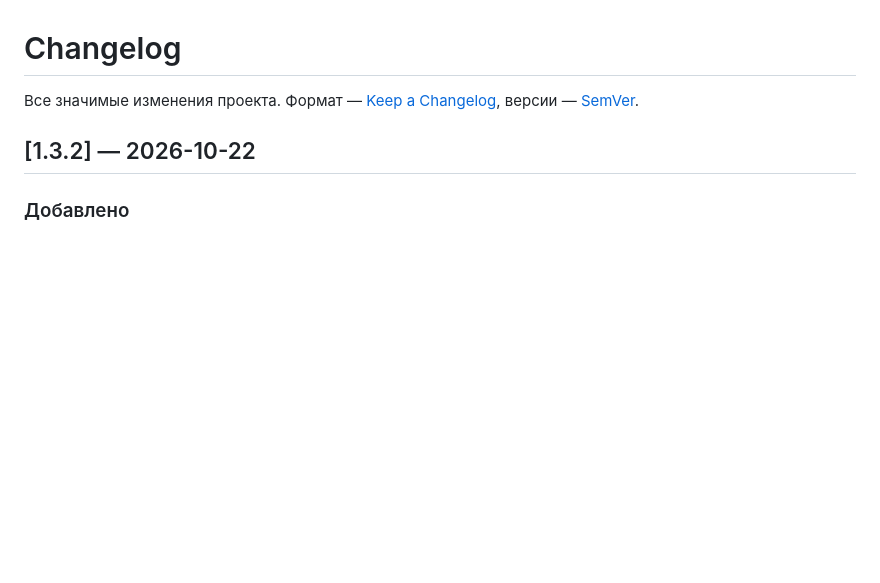
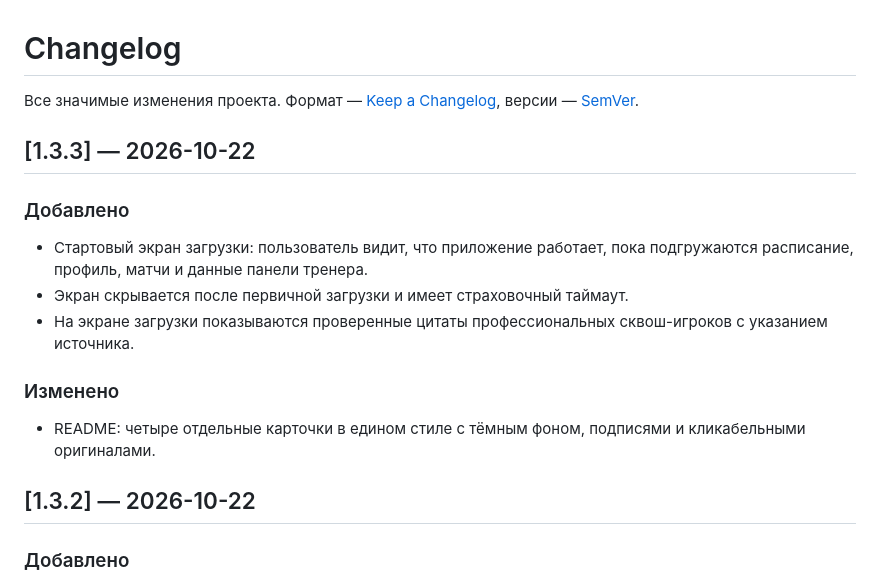
Before and after one commit to difp/sqassit, a Markdown page: CHANGELOG.md, the part around the change. Drawn GitHub-style; blank space fills up the shorter version.

```diff
--- a/CHANGELOG.md
+++ b/CHANGELOG.md
@@ -2,6 +2,19 @@
 
 Все значимые изменения проекта. Формат — [Keep a Changelog](https://keepachangelog.com/ru/1.1.0/),
 версии — [SemVer](https://semver.org/lang/ru/).
+
+## [1.3.3] — 2026-10-22
+
+### Добавлено
+- Стартовый экран загрузки: пользователь видит, что приложение работает, пока
+  подгружаются расписание, профиль, матчи и данные панели тренера.
+- Экран скрывается после первичной загрузки и имеет страховочный таймаут.
+- На экране загрузки показываются проверенные цитаты профессиональных
+  сквош-игроков с указанием источника.
+
+### Изменено
+- README: четыре отдельные карточки в едином стиле с тёмным фоном, подписями
+  и кликабельными оригиналами.
 
 ## [1.3.2] — 2026-10-22
 
```
Also changed, not shown: README.md (+4 -8 lines), docs/screenshots/coach.png, docs/screenshots/match.png, docs/screenshots/player.png, docs/screenshots/profile.png, 8 other files.
